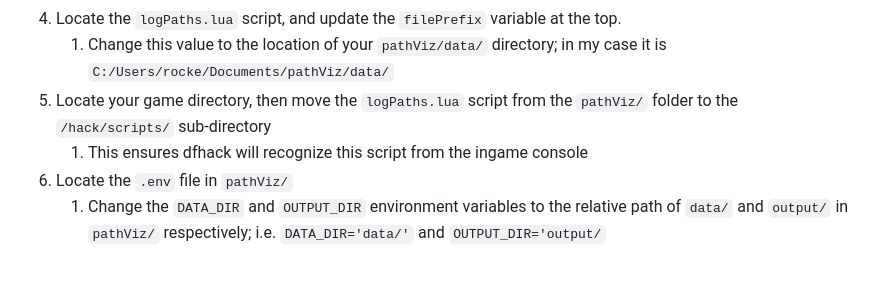
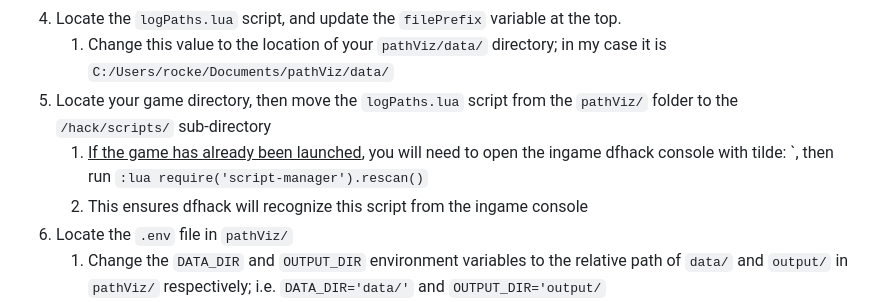
Before and after one commit to crystalfiction/pathViz, a Markdown page: README.md, the part around the change. Drawn GitHub-style; blank space fills up the shorter version.

```diff
--- a/README.md
+++ b/README.md
@@ -24,7 +24,8 @@ The overall structure of pathViz consists of two parts:
 4. Locate the `logPaths.lua` script, and update the `filePrefix` variable at the top.
    1. Change this value to the location of your `pathViz/data/` directory; in my case it is `C:/Users/rocke/Documents/pathViz/data/`
 5. Locate your game directory, then move the `logPaths.lua` script from the `pathViz/` folder to the `/hack/scripts/` sub-directory
-   1. This ensures dfhack will recognize this script from the ingame console
+   1. <u>If the game has already been launched</u>, you will need to open the ingame dfhack console with tilde: \`, then run `:lua require('script-manager').rescan()`
+   2. This ensures dfhack will recognize this script from the ingame console
 6. Locate the `.env` file in `pathViz/`
    1. Change the `DATA_DIR` and `OUTPUT_DIR` environment variables to the relative path of `data/` and `output/` in `pathViz/` respectively; i.e. `DATA_DIR='data/'` and `OUTPUT_DIR='output/`
    2. These variables are useful if you would like to split your data into sub-directories (multiple forts, a/b testing, etc.)
```
